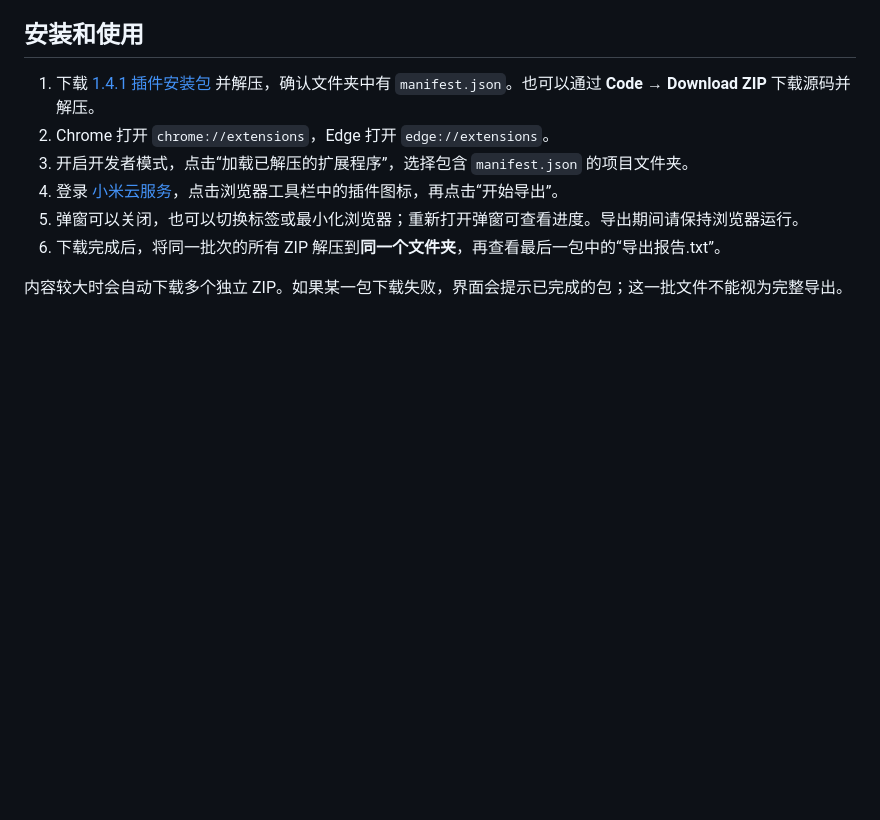
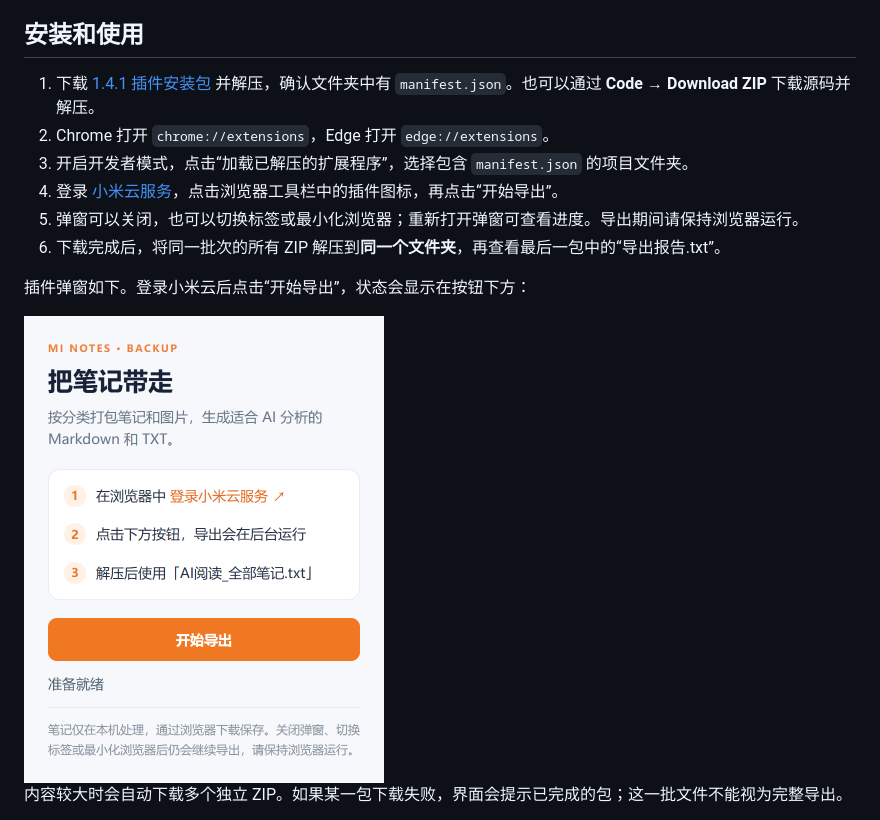
Before and after one commit to youge12388-create/minote-extract, a Markdown page: README.md, the part around one of its changes. Drawn GitHub-style; pictures changed too: docs/images/plugin-popup.png (added); blank space fills up the shorter version.

Commit message:
Add illustrated usage guide

```diff
--- a/README.md
+++ b/README.md
@@ -11,4 +11,8 @@ Chrome 和 Edge 扩展，可将小米云笔记、分类和图片导出为 ZIP，
 5. 弹窗可以关闭，也可以切换标签或最小化浏览器；重新打开弹窗可查看进度。导出期间请保持浏览器运行。
 6. 下载完成后，将同一批次的所有 ZIP 解压到**同一个文件夹**，再查看最后一包中的“导出报告.txt”。
 
+插件弹窗如下。登录小米云后点击“开始导出”，状态会显示在按钮下方：
+
+<img src="docs/images/plugin-popup.png" alt="插件弹窗：包含登录提示、开始导出按钮和准备就绪状态" width="360">
+
 内容较大时会自动下载多个独立 ZIP。如果某一包下载失败，界面会提示已完成的包；这一批文件不能视为完整导出。
```
Also changed, not shown: other parts of README.md (+2 -0 lines), 1 other file.
